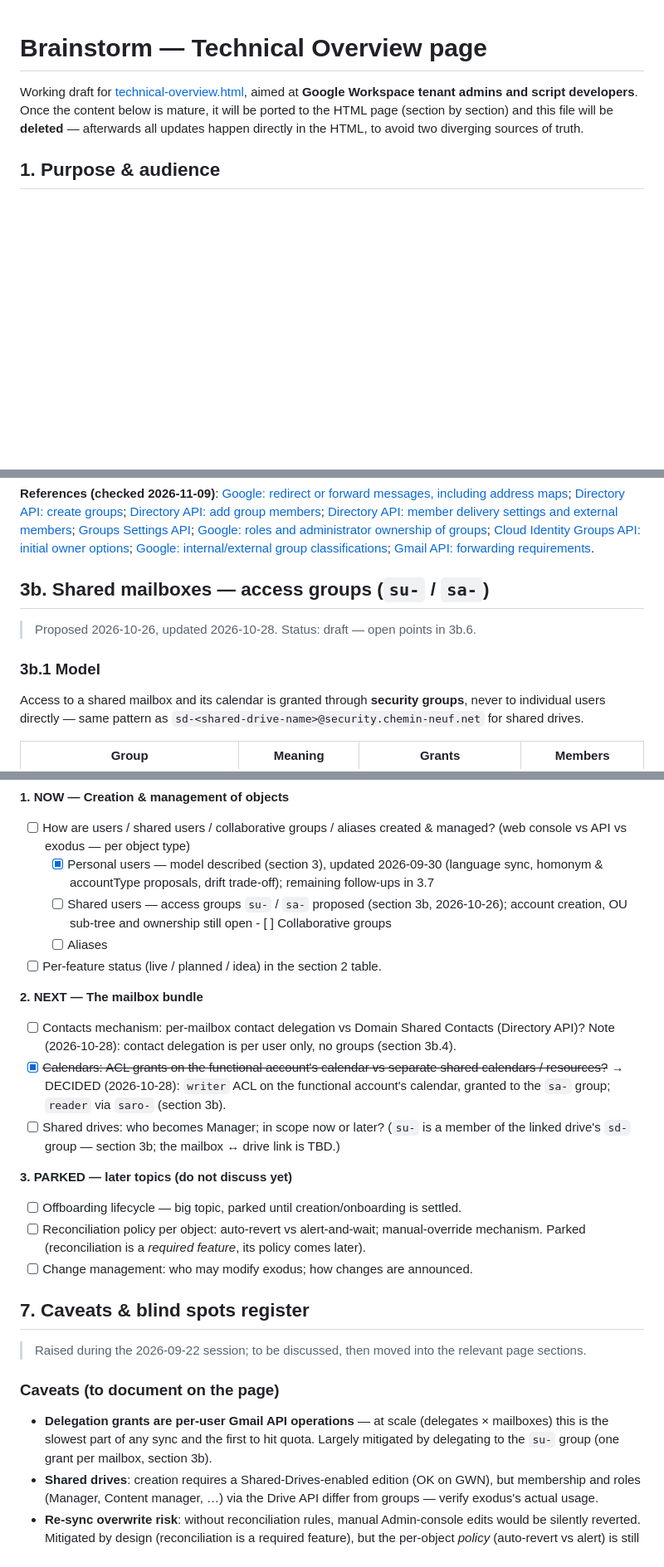
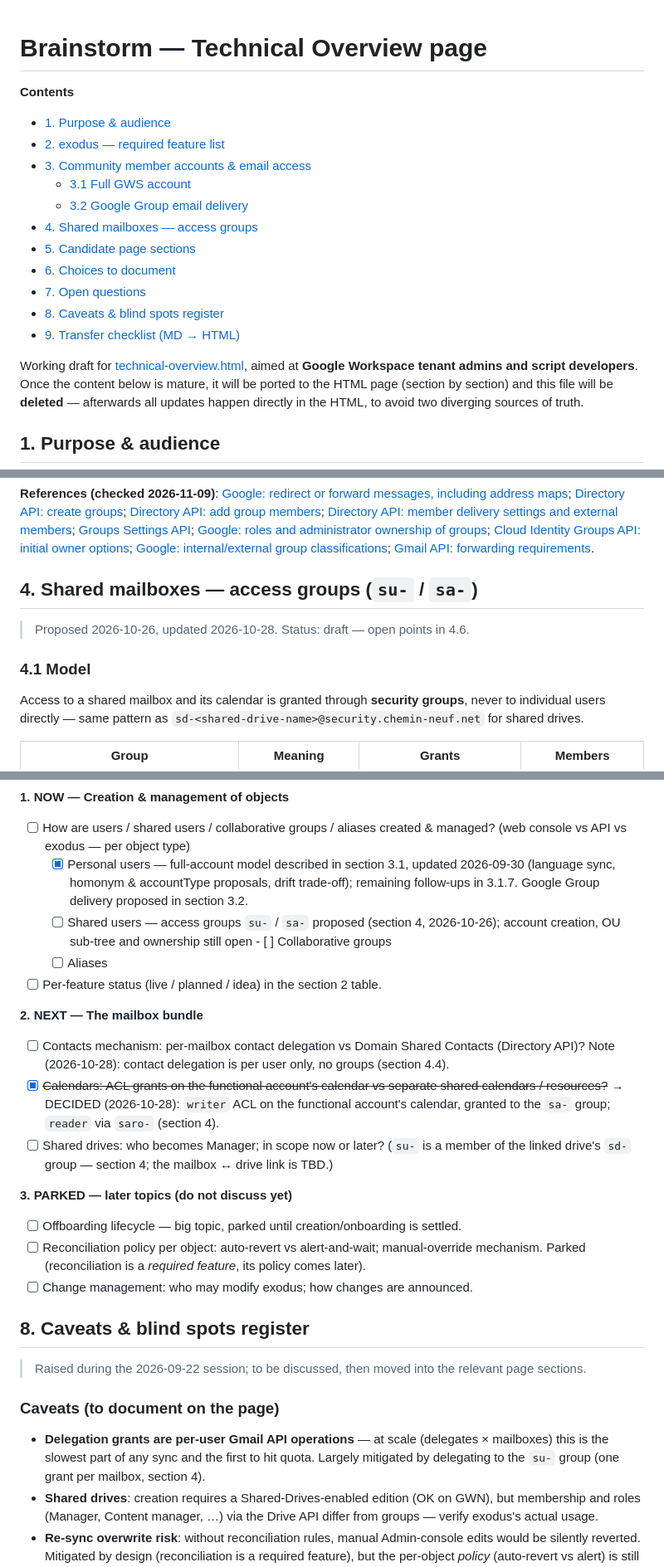
Before and after one commit to Chemin-Neuf/gws-shared-mailboxes, a Markdown page: brainstorm-technical.md, 3 parts joined by grey strips. Shown at 83% size. Rendered like a GitHub page; blank space fills up the shorter version.

```diff
--- a/brainstorm-technical.md
+++ b/brainstorm-technical.md
@@ -9,6 +9,20 @@
 
 # Brainstorm — Technical Overview page
 
+**Contents**
+
+- [1. Purpose & audience](#section-1)
+- [2. exodus — required feature list](#section-2)
+- [3. Community member accounts & email access](#section-3)
+  - [3.1 Full GWS account](#section-3-1)
+  - [3.2 Google Group email delivery](#section-3-2)
+- [4. Shared mailboxes — access groups](#section-4)
+- [5. Candidate page sections](#section-5)
+- [6. Choices to document](#section-6)
+- [7. Open questions](#section-7)
+- [8. Caveats & blind spots register](#section-8)
+- [9. Transfer checklist (MD → HTML)](#section-9)
+
 Working draft for [technical-overview.html](technical-overview.html), aimed at **Google Workspace
 tenant admins and script developers**. Once the content below is mature, it will be ported to
 the HTML page (section by section) and this file will be **deleted** — afterwards all updates
@@ -341,11 +384,13 @@ at once. A mass-change safety threshold should be discussed with offboarding.
 [Google: internal/external group classifications](https://knowledge.workspace.google.com/admin/groups/changes-to-internal-and-external-classifications-in-google-groups);
 [Gmail API: forwarding requirements](https://developers.google.com/workspace/gmail/api/guides/forwarding_settings).
 
-## 3b. Shared mailboxes — access groups (`su-` / `sa-`)
+<a id="section-4"></a>
 
-> Proposed 2026-10-26, updated 2026-10-28. Status: draft — open points in 3b.6.
+## 4. Shared mailboxes — access groups (`su-` / `sa-`)
 
-### 3b.1 Model
+> Proposed 2026-10-26, updated 2026-10-28. Status: draft — open points in 4.6.
+
+### 4.1 Model
 
 Access to a shared mailbox and its calendar is granted through **security groups**, never
 to individual users directly — same pattern as `sd-<shared-drive-name>@security.chemin-neuf.net`
@@ -651,9 +702,10 @@ and [Cloud Identity Groups resource](https://docs.cloud.google.com/identity/docs
 
 - [ ] How are users / shared users / collaborative groups / aliases created & managed?
   (web console vs API vs exodus — per object type)
-  - [x] Personal users — model described (section 3), updated 2026-09-30 (language
-    sync, homonym & accountType proposals, drift trade-off); remaining follow-ups in 3.7
-  - [ ] Shared users — access groups `su-` / `sa-` proposed (section 3b, 2026-10-26);
+  - [x] Personal users — full-account model described in section 3.1, updated 2026-09-30
+    (language sync, homonym & accountType proposals, drift trade-off); remaining
+    follow-ups in 3.1.7. Google Group delivery proposed in section 3.2.
+  - [ ] Shared users — access groups `su-` / `sa-` proposed (section 4, 2026-10-26);
     account creation, OU sub-tree and ownership still open  - [ ] Collaborative groups
   - [ ] Aliases
 - [ ] Per-feature status (live / planned / idea) in the section 2 table.
@@ -662,12 +714,12 @@ and [Cloud Identity Groups resource](https://docs.cloud.google.com/identity/docs
 
 - [ ] Contacts mechanism: per-mailbox contact delegation vs Domain Shared Contacts
   (Directory API)? Note (2026-10-28): contact delegation is per user only, no groups
-  (section 3b.4).
+  (section 4.4).
 - [x] ~~Calendars: ACL grants on the functional account's calendar vs separate shared
   calendars / resources?~~ → DECIDED (2026-10-28): `writer` ACL on the functional
-  account's calendar, granted to the `sa-` group; `reader` via `saro-` (section 3b).
+  account's calendar, granted to the `sa-` group; `reader` via `saro-` (section 4).
 - [ ] Shared drives: who becomes Manager; in scope now or later? (`su-` is a member of
-  the linked drive's `sd-` group — section 3b; the mailbox ↔ drive link is TBD.)
+  the linked drive's `sd-` group — section 4; the mailbox ↔ drive link is TBD.)
 
 **3. PARKED — later topics (do not discuss yet)**
 
@@ -676,7 +728,9 @@ and [Cloud Identity Groups resource](https://docs.cloud.google.com/identity/docs
   mechanism. Parked (reconciliation is a *required feature*, its policy comes later).
 - [ ] Change management: who may modify exodus; how changes are announced.
 
-## 7. Caveats & blind spots register
+<a id="section-8"></a>
+
+## 8. Caveats & blind spots register
 
 > Raised during the 2026-09-22 session; to be discussed, then moved into the relevant
 > page sections.
@@ -685,7 +739,7 @@ and [Cloud Identity Groups resource](https://docs.cloud.google.com/identity/docs
 
 - **Delegation grants are per-user Gmail API operations** — at scale (delegates ×
   mailboxes) this is the slowest part of any sync and the first to hit quota.
-  Largely mitigated by delegating to the `su-` group (one grant per mailbox, section 3b).
+  Largely mitigated by delegating to the `su-` group (one grant per mailbox, section 4).
 - **Shared drives**: creation requires a Shared-Drives-enabled edition (OK on GWN), but
   membership and roles (Manager, Content manager, …) via the Drive API differ from
   groups — verify exodus's actual usage.
```
Also changed, not shown: other parts of brainstorm-technical.md (+67 -30 lines).
